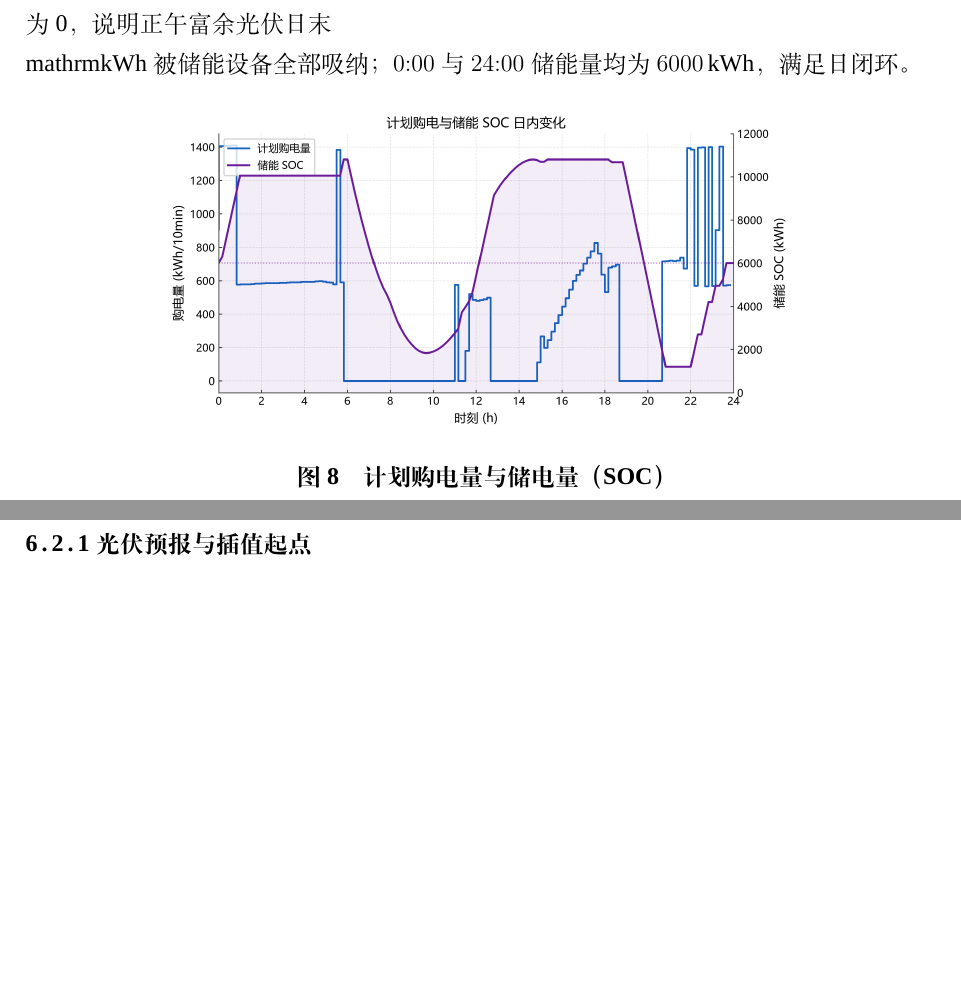
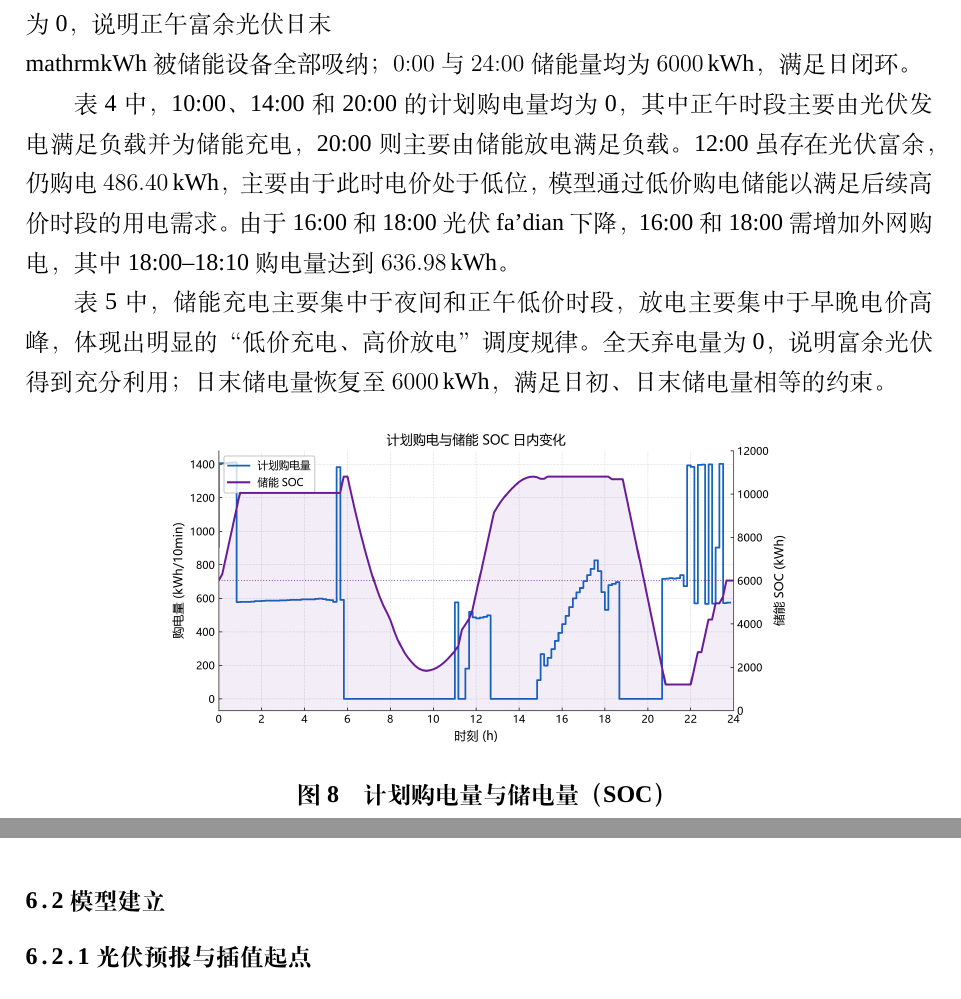
Before and after one commit to Sen-illion/math-modeling-paper, a LaTeX thesis (main_print.tex, which reads sections/q1.tex): two parts of pages 16 and 26 of 37, joined at a grey line, cut so that both start at the same text, the shorter picture padded with empty space. Compiled offline with XeLaTeX; a missing font is replaced by an installed copy or a similar font.

Commit message:
Update on Overleaf.

```diff
--- a/sections/q1.tex
+++ b/sections/q1.tex
@@ -219,6 +219,10 @@ C^{*}=
 
 表~\ref{tab:q1_storage} 中，储能设备充电集中在 0:00--4:00（$4050.00\,\mathrm{kWh}$）、12:00--16:00（$5507.43\,\mathrm{kWh}$）与 20:00--24:00（$4800.00\,\mathrm{kWh}$），对应夜间低价与正午光伏富余时段；放电集中在 4:00--8:00（$6608.24\,\mathrm{kWh}$）与 16:00--20:00（$5631.87\,\mathrm{kWh}$），对应早晚两个电价高峰。全天弃光为 0，说明正午富余光伏日末\\mathrm{kWh}被储能设备全部吸纳；$0{:}00$ 与 $24{:}00$ 储能量均为 $6000\,\mathrm{kWh}$，满足日闭环。
 
+表~\ref{tab:q1_purchase} 中，10:00、14:00 和 20:00 的计划购电量均为 0，其中正午时段主要由光伏发电满足负载并为储能充电，20:00 则主要由储能放电满足负载。12:00 虽存在光伏富余，仍购电 $486.40\,\mathrm{kWh}$，主要由于此时电价处于低位，模型通过低价购电储能以满足后续高价时段的用电需求。由于16:00 和 18:00 光伏fa'dian下降，16:00 和 18:00 需增加外网购电，其中 18:00--18:10 购电量达到 $636.98\,\mathrm{kWh}$。
+
+表~\ref{tab:q1_storage} 中，储能充电主要集中于夜间和正午低价时段，放电主要集中于早晚电价高峰，体现出明显的“低价充电、高价放电”调度规律。全天弃电量为 0，说明富余光伏得到充分利用；日末储电量恢复至 $6000\,\mathrm{kWh}$，满足日初、日末储电量相等的约束。
+
 \begin{figure}[htbp]
   \centering
   \includegraphics[width=0.7\textwidth]{Q1_purchase_soc.png}
```
